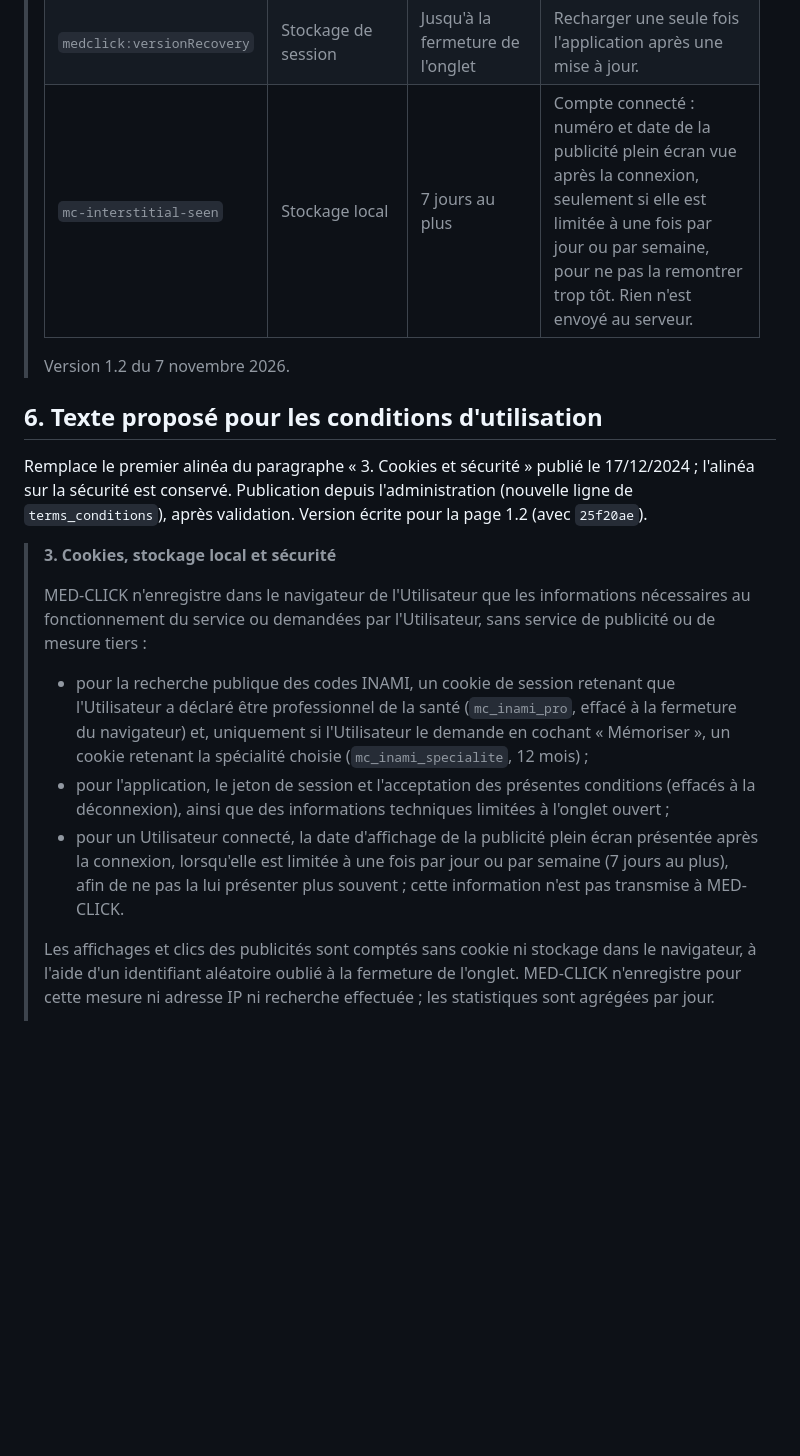
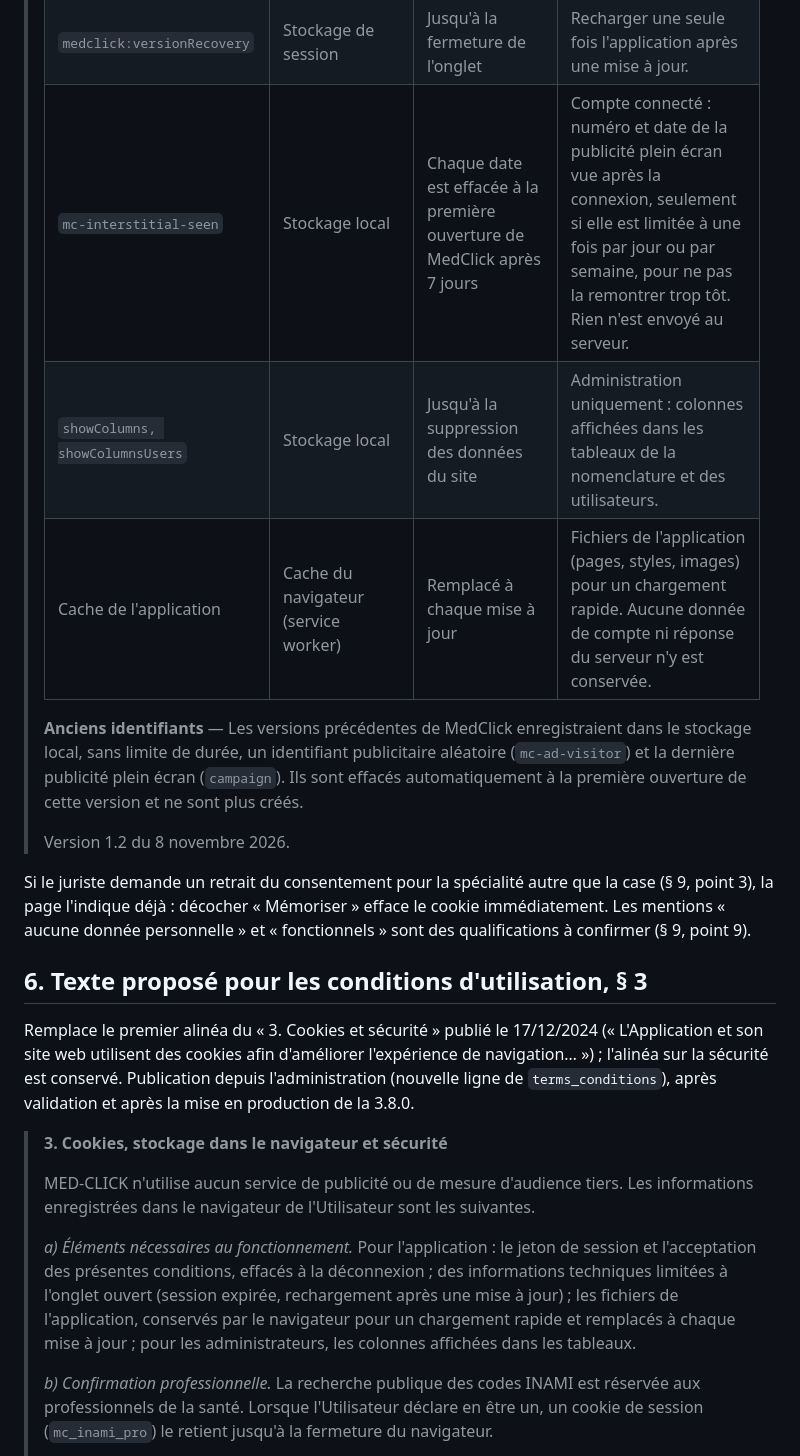
Before and after one commit to Sftaita/medclick-backend, a Markdown page: docs/MEP-3.8.0-COOKIES.md, the part around one of its changes. Drawn GitHub-style; blank space fills up the shorter version.

```diff
--- a/docs/MEP-3.8.0-COOKIES.md
+++ b/docs/MEP-3.8.0-COOKIES.md
@@ -135,33 +119,41 @@ mention « le temps de la page ».
 > | `acceptedTerms` | Stockage local | Jusqu'à la déconnexion | Retenir que vous avez accepté les conditions d'utilisation (compte connecté). |
 > | `sessionExpired` | Stockage de session | Jusqu'à la fermeture de l'onglet | Vous indiquer que votre session a expiré. |
 > | `medclick:versionRecovery` | Stockage de session | Jusqu'à la fermeture de l'onglet | Recharger une seule fois l'application après une mise à jour. |
-> | `mc-interstitial-seen` | Stockage local | 7 jours au plus | Compte connecté : numéro et date de la publicité plein écran vue après la connexion, seulement si elle est limitée à une fois par jour ou par semaine, pour ne pas la remontrer trop tôt. Rien n'est envoyé au serveur. |
+> | `mc-interstitial-seen` | Stockage local | Chaque date est effacée à la première ouverture de MedClick après 7 jours | Compte connecté : numéro et date de la publicité plein écran vue après la connexion, seulement si elle est limitée à une fois par jour ou par semaine, pour ne pas la remontrer trop tôt. Rien n'est envoyé au serveur. |
+> | `showColumns, showColumnsUsers` | Stockage local | Jusqu'à la suppression des données du site | Administration uniquement : colonnes affichées dans les tableaux de la nomenclature et des utilisateurs. |
+> | Cache de l'application | Cache du navigateur (service worker) | Remplacé à chaque mise à jour | Fichiers de l'application (pages, styles, images) pour un chargement rapide. Aucune donnée de compte ni réponse du serveur n'y est conservée. |
 >
-> Version 1.2 du 7 novembre 2026.
+> **Anciens identifiants** — Les versions précédentes de MedClick enregistraient dans le stockage
+> local, sans limite de durée, un identifiant publicitaire aléatoire (`mc-ad-visitor`) et la
+> dernière publicité plein écran (`campaign`). Ils sont effacés automatiquement à la première
+> ouverture de cette version et ne sont plus créés.
+>
+> Version 1.2 du 8 novembre 2026.
 
-## 6. Texte proposé pour les conditions d'utilisation
+Si le juriste demande un retrait du consentement pour la spécialité autre que la case (§ 9,
+point 3), la page l'indique déjà : décocher « Mémoriser » efface le cookie immédiatement.
+Les mentions « aucune donnée personnelle » et « fonctionnels » sont des qualifications à confirmer
+(§ 9, point 9).
 
-Remplace le premier alinéa du paragraphe « 3. Cookies et sécurité » publié le 17/12/2024 ;
-l'alinéa sur la sécurité est conservé. Publication depuis l'administration (nouvelle ligne de
-`terms_conditions`), après validation. Version écrite pour la page 1.2 (avec `25f20ae`).
+## 6. Texte proposé pour les conditions d'utilisation, § 3
 
-> **3. Cookies, stockage local et sécurité**
+Remplace le premier alinéa du « 3. Cookies et sécurité » publié le 17/12/2024 (« L'Application et
+son site web utilisent des cookies afin d'améliorer l'expérience de navigation… ») ; l'alinéa sur
+la sécurité est conservé. Publication depuis l'administration (nouvelle ligne de
+`terms_conditions`), après validation et après la mise en production de la 3.8.0.
+
+> **3. Cookies, stockage dans le navigateur et sécurité**
 >
-> MED-CLICK n'enregistre dans le navigateur de l'Utilisateur que les informations nécessaires au
-> fonctionnement du service ou demandées par l'Utilisateur, sans service de publicité ou de mesure
-> tiers :
+> MED-CLICK n'utilise aucun service de publicité ou de mesure d'audience tiers. Les informations
+> enregistrées dans le navigateur de l'Utilisateur sont les suivantes.
 >
-> - pour la recherche publique des codes INAMI, un cookie de session retenant que l'Utilisateur a
->   déclaré être professionnel de la santé (`mc_inami_pro`, effacé à la fermeture du navigateur) et,
->   uniquement si l'Utilisateur le demande en cochant « Mémoriser », un cookie retenant la spécialité
->   choisie (`mc_inami_specialite`, 12 mois) ;
-> - pour l'application, le jeton de session et l'acceptation des présentes conditions (effacés à la
->   déconnexion), ainsi que des informations techniques limitées à l'onglet ouvert ;
-> - pour un Utilisateur connecté, la date d'affichage de la publicité plein écran présentée après la
->   connexion, lorsqu'elle est limitée à une fois par jour ou par semaine (7 jours au plus), afin de
->   ne pas la lui présenter plus souvent ; cette information n'est pas transmise à MED-CLICK.
+> *a) Éléments nécessaires au fonctionnement.* Pour l'application : le jeton de session et
+> l'acceptation des présentes conditions, effacés à la déconnexion ; des informations techniques
+> limitées à l'onglet ouvert (session expirée, rechargement après une mise à jour) ; les fichiers
+> de l'application, conservés par le navigateur pour un chargement rapide et remplacés à chaque
+> mise à jour ; pour les administrateurs, les colonnes affichées dans les tableaux.
 >
-> Les affichages et clics des publicités sont comptés sans cookie ni stockage dans le navigateur,
-> à l'aide d'un identifiant aléatoire oublié à la fermeture de l'onglet. MED-CLICK n'enregistre
-> pour cette mesure ni adresse IP ni recherche effectuée ; les statistiques sont agrégées par jour.
+> *b) Confirmation professionnelle.* La recherche publique des codes INAMI est réservée aux
+> professionnels de la santé. Lorsque l'Utilisateur déclare en être un, un cookie de session
+> (`mc_inami_pro`) le retient jusqu'à la fermeture du navigateur.
 >
```
Also changed, not shown: other parts of docs/MEP-3.8.0-COOKIES.md (+146 -112 lines), docs/MEP-3.8.0.md (+6 -4 lines).
